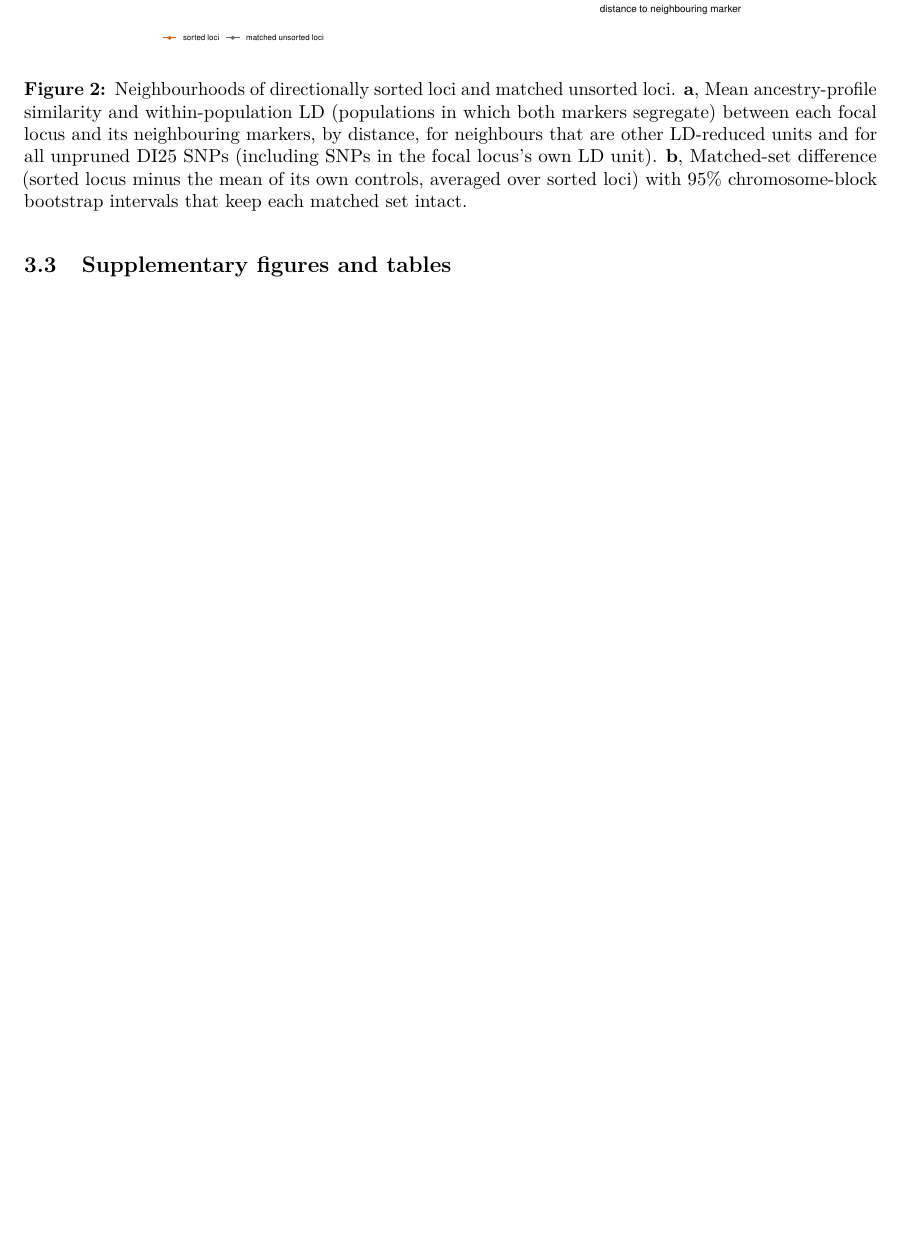
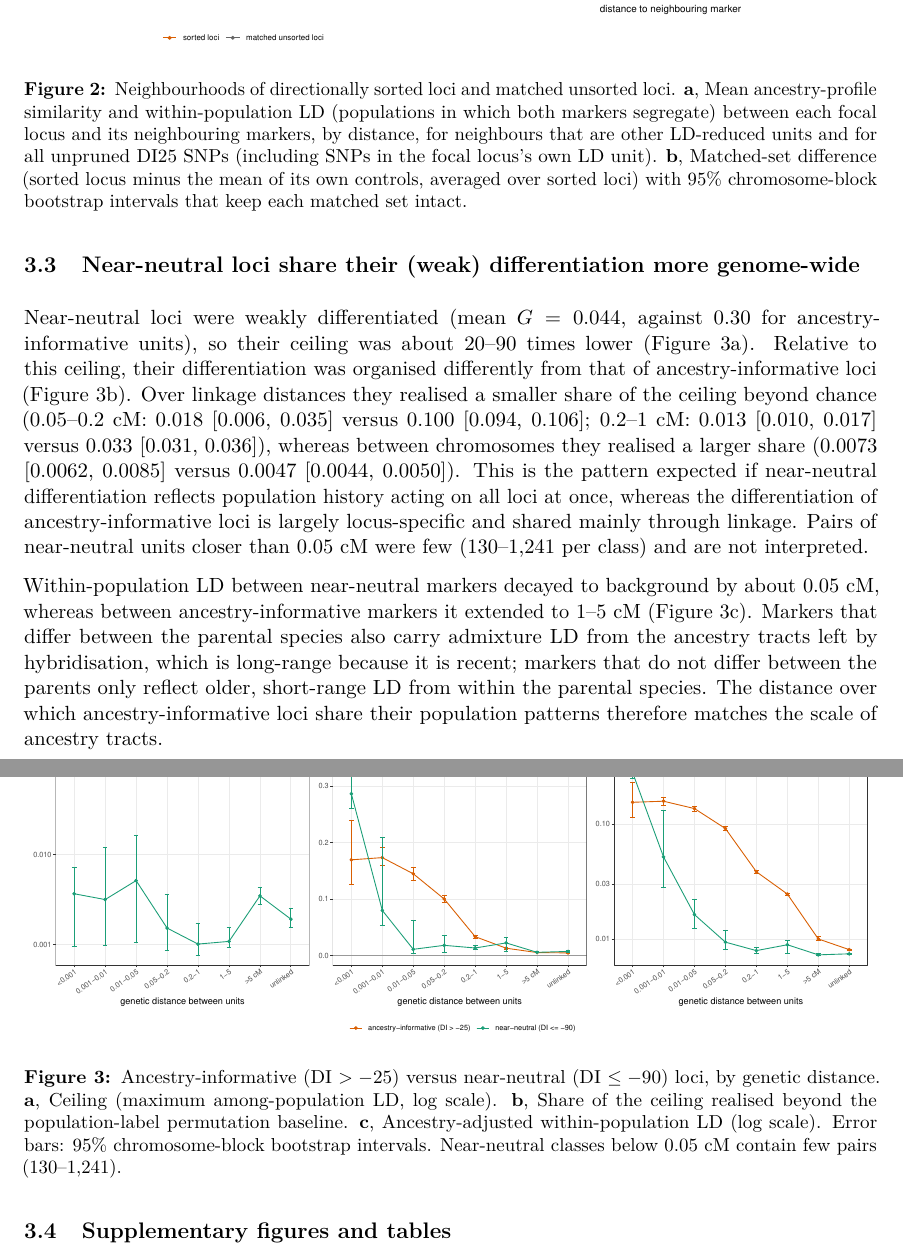
Before and after one commit to genomeinsights/formica_hybrid, a LaTeX document (module_allele_specific_sorting/doc_manuscript/main.tex, which reads module_allele_specific_sorting/doc_manuscript/sections/results.tex): part of page 8 of 11 before the commit and two parts of pages 8 and 9 of 11 after it, the two joined at a grey line, cut so that both start at the same text, the shorter picture padded with empty space. Compiled offline with pdfLaTeX.

Commit message:
module_allele_specific_sorting: near-neutral (DI <= -90) internal control
06_lowDI_contrast.R: sign-free distance statistics for 9,122 near-neutral
full-genome units vs DI25. Relative to their (20-90x lower) ceiling,
near-neutral loci share less over linkage distances and more between
chromosomes; within-pop LD reaches background by ~0.05 cM vs 1-5 cM for DI25
(admixture tracts). Added to the manuscript (methods + supplementary results
+ figure) and README.

Co-Authored-By: Claude Opus 5.5 <noreply@anthropic.com>

```diff
--- a/module_allele_specific_sorting/doc_manuscript/sections/results.tex
+++ b/module_allele_specific_sorting/doc_manuscript/sections/results.tex
@@ -34,3 +34,13 @@ Because the unpruned analysis included SNPs within each focal locus's own LD clu
 \input{tables/neighbourhood}
 
 \FloatBarrier
+\subsection{Near-neutral loci share their (weak) differentiation more genome-wide}
+
+Near-neutral loci were weakly differentiated (mean $G=0.044$, against 0.30 for ancestry-informative units), so their ceiling was about 20--90 times lower (Figure~\ref{fig:lowdi}a). Relative to this ceiling, their differentiation was organised differently from that of ancestry-informative loci (Figure~\ref{fig:lowdi}b). Over linkage distances they realised a smaller share of the ceiling beyond chance (0.05--0.2~cM: 0.018 [0.006, 0.035] versus 0.100 [0.094, 0.106]; 0.2--1~cM: 0.013 [0.010, 0.017] versus 0.033 [0.031, 0.036]), whereas between chromosomes they realised a larger share (0.0073 [0.0062, 0.0085] versus 0.0047 [0.0044, 0.0050]). This is the pattern expected if near-neutral differentiation reflects population history acting on all loci at once, whereas the differentiation of ancestry-informative loci is largely locus-specific and shared mainly through linkage. Pairs of near-neutral units closer than 0.05~cM were few (130--1,241 per class) and are not interpreted.
+
+Within-population LD between near-neutral markers decayed to background by about 0.05~cM, whereas between ancestry-informative markers it extended to 1--5~cM (Figure~\ref{fig:lowdi}c). Markers that differ between the parental species also carry admixture LD from the ancestry tracts left by hybridisation, which is long-range because it is recent; markers that do not differ between the parents only reflect older, short-range LD from within the parental species. The distance over which ancestry-informative loci share their population patterns therefore matches the scale of ancestry tracts.
+
+\begin{figure}[htbp]
+  \centering
+  \includegraphics[width=\textwidth]{06_lowDI_contrast.pdf}
+  \caption{Ancestry-informative (DI $>-25$) versus near-neutral (DI $\leq-90$) loci, by genetic distance. \textbf{a}, Ceiling (maximum among-population LD, log scale). \textbf{b}, Share of the ceiling realised beyond the population-label permutation baseline. \textbf{c}, Ancestry-adjusted within-population LD (log scale). Error bars: 95\% chromosome-block bootstrap intervals. Near-neutral classes below 0.05~cM contain few pairs (130--1,241).}
```
Also changed, not shown: module_allele_specific_sorting/doc_manuscript/sections/methods.tex (+4 -0 lines), module_allele_specific_sorting/README.md, module_allele_specific_sorting/doc_manuscript/figures/06_lowDI_contrast.pdf (added), module_allele_specific_sorting/doc_manuscript/sections/results.tex (4 more changed lines), 4 other files.
